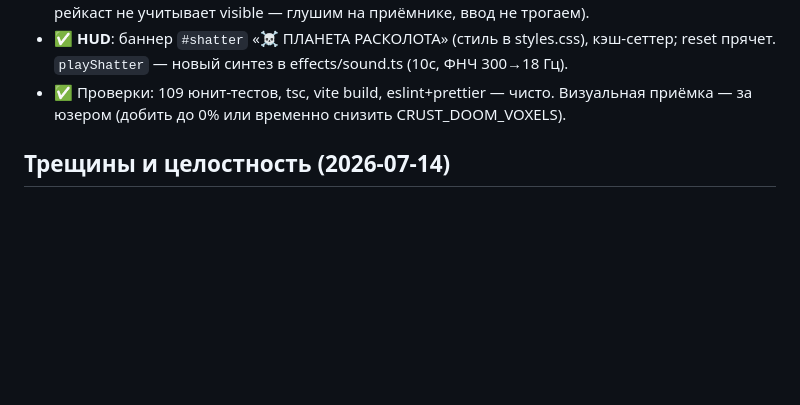
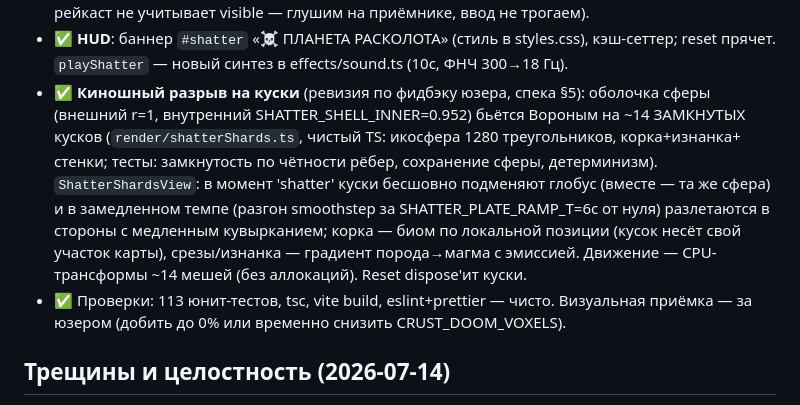
Before and after one commit to glbart/war, a Markdown page: memory-bank/progress.md, the part around the change. GitHub-like rendering; blank space fills up the shorter version.

Commit message:
docs(memory-bank): киношный разрыв на куски — ревизия этапа 4
Co-Authored-By: Claude Fable 5 <noreply@anthropic.com>

```diff
--- a/memory-bank/progress.md
+++ b/memory-bank/progress.md
@@ -34,7 +34,16 @@ _Обновлено: 2026-07-14_
   (three-рейкаст не учитывает visible — глушим на приёмнике, ввод не трогаем).
 - ✅ **HUD**: баннер `#shatter` «☠ ПЛАНЕТА РАСКОЛОТА» (стиль в styles.css), кэш-сеттер;
   reset прячет. `playShatter` — новый синтез в effects/sound.ts (10с, ФНЧ 300→18 Гц).
-- ✅ Проверки: 109 юнит-тестов, tsc, vite build, eslint+prettier — чисто. Визуальная
+- ✅ **Киношный разрыв на куски** (ревизия по фидбэку юзера, спека §5): оболочка сферы
+  (внешний r=1, внутренний SHATTER_SHELL_INNER=0.952) бьётся Вороным на ~14 ЗАМКНУТЫХ
+  кусков (`render/shatterShards.ts`, чистый TS: икосфера 1280 треугольников, корка+изнанка+
+  стенки; тесты: замкнутость по чётности рёбер, сохранение сферы, детерминизм).
+  `ShatterShardsView`: в момент 'shatter' куски бесшовно подменяют глобус (вместе — та же
+  сфера) и в замедленном темпе (разгон smoothstep за SHATTER_PLATE_RAMP_T=6с от нуля)
+  разлетаются в стороны с медленным кувырканием; корка — биом по локальной позиции
+  (кусок несёт свой участок карты), срезы/изнанка — градиент порода→магма с эмиссией.
+  Движение — CPU-трансформы ~14 мешей (без аллокаций). Reset dispose'ит куски.
+- ✅ Проверки: 113 юнит-тестов, tsc, vite build, eslint+prettier — чисто. Визуальная
   приёмка — за юзером (добить до 0% или временно снизить CRUST_DOOM_VOXELS).
 
 ## Трещины и целостность (2026-07-14)
```
Also changed, not shown: memory-bank/activeContext.md (+6 -4 lines).
